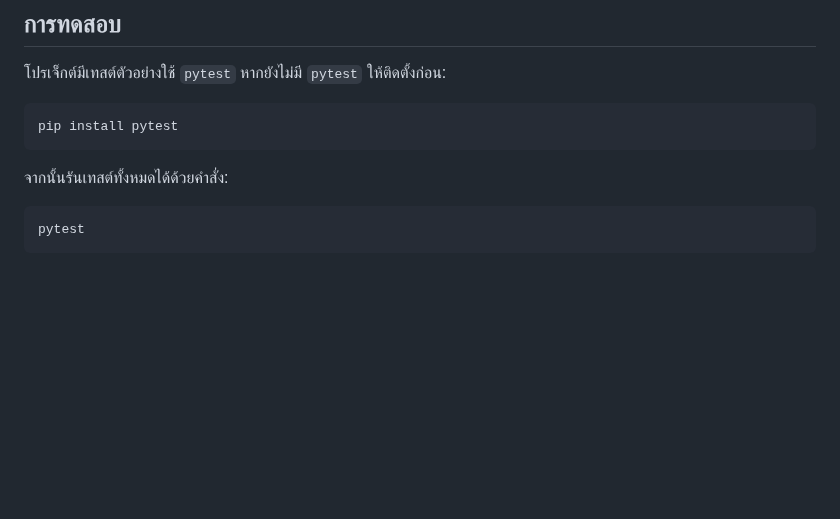
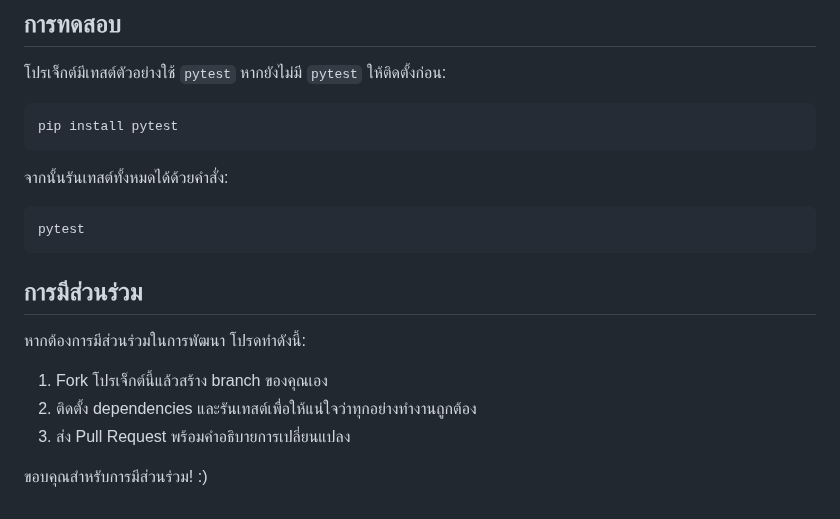
Before and after one commit to SMART-Sense-Industrial-Design/VisionROI, a Markdown page: README.md, the part around the change. Rendered like a GitHub page; blank space fills up the shorter version.

Commit message:
docs: เพิ่มส่วนการมีส่วนร่วม

````diff
--- a/README.md
+++ b/README.md
@@ -189,3 +189,12 @@ pip install pytest
 ```bash
 pytest
 ```
+
+## การมีส่วนร่วม
+หากต้องการมีส่วนร่วมในการพัฒนา โปรดทำดังนี้:
+
+1. Fork โปรเจ็กต์นี้แล้วสร้าง branch ของคุณเอง
+2. ติดตั้ง dependencies และรันเทสต์เพื่อให้แน่ใจว่าทุกอย่างทำงานถูกต้อง
+3. ส่ง Pull Request พร้อมคำอธิบายการเปลี่ยนแปลง
+
+ขอบคุณสำหรับการมีส่วนร่วม! :)
````
